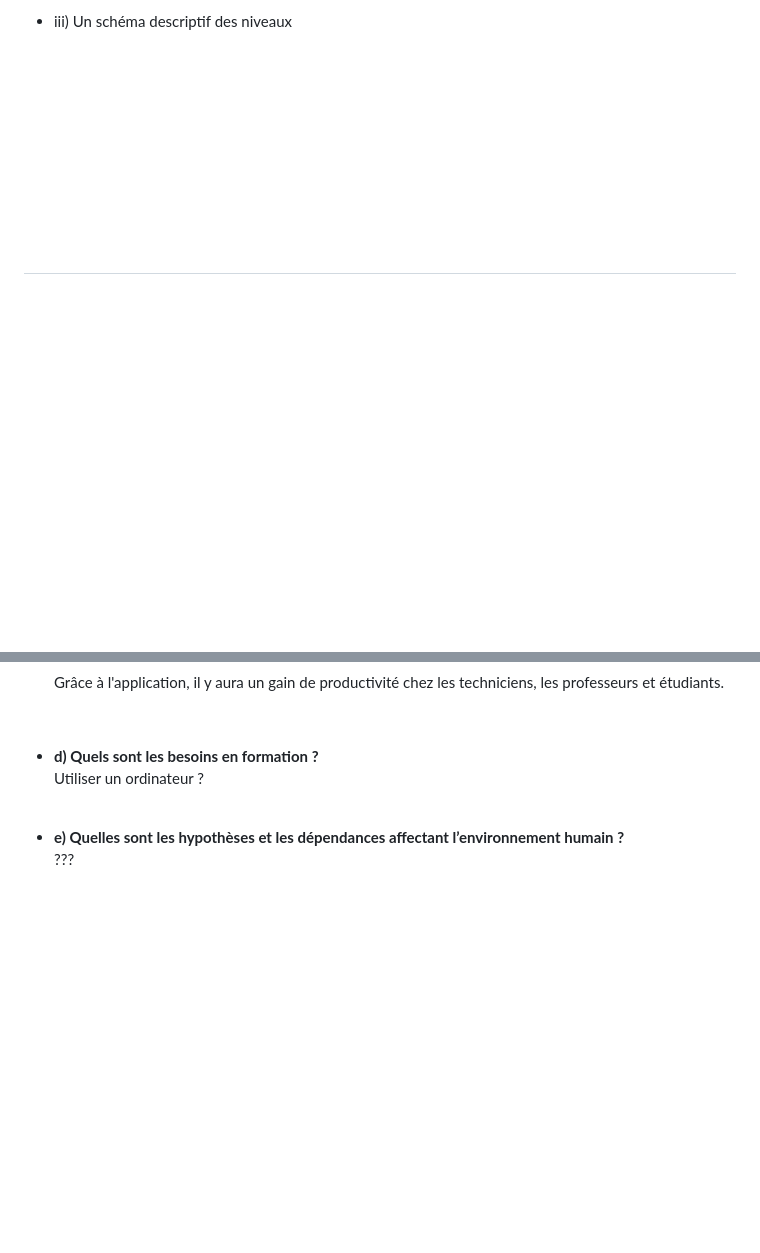
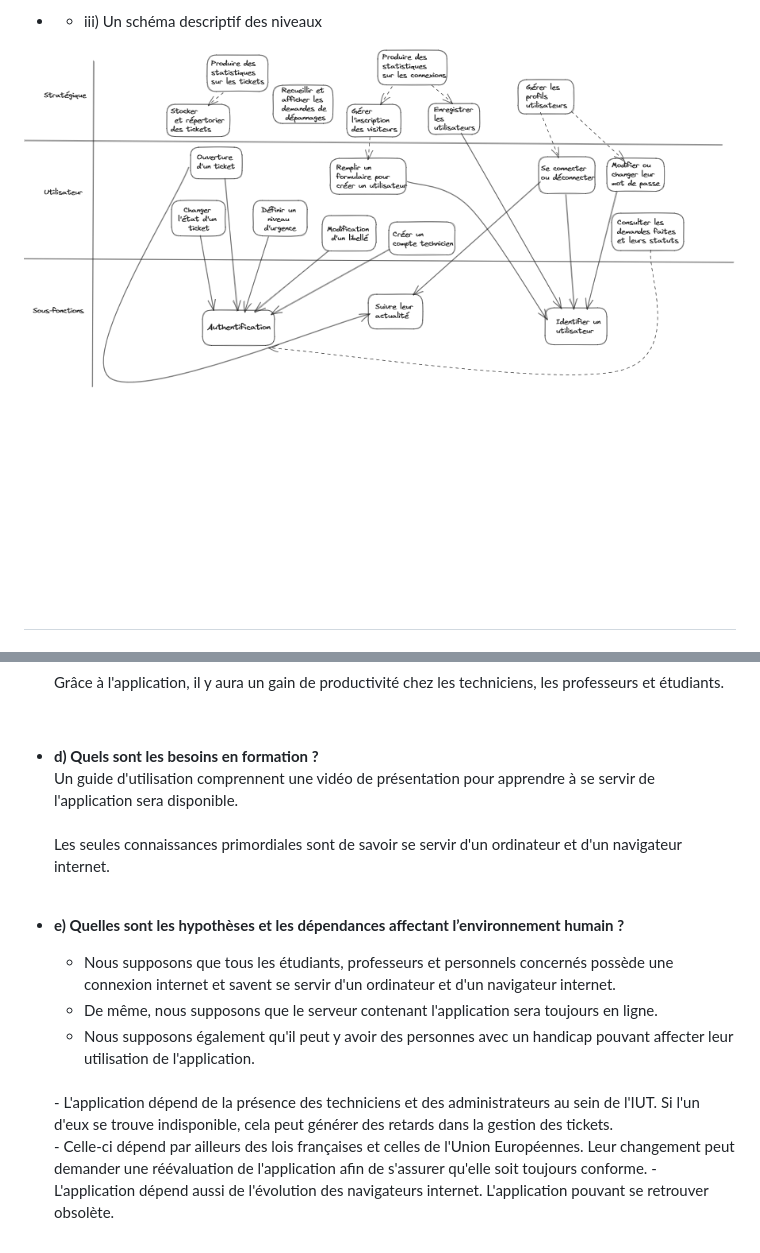
Before and after one commit to Farandjis/ticketsV2, a Markdown page: docs/cahier_charges.md, 2 parts joined by grey strips. Rendered like a GitHub page; pictures changed too: docs/img/schema_lecture_cahier_charges.PNG (added); blank space fills up the shorter version.

Commit message:
Fin de la partie 6 (s\ partie D et E) + ajout du schema Partie 1 b) iii.

```diff
--- a/docs/cahier_charges.md
+++ b/docs/cahier_charges.md
@@ -164,5 +166,9 @@ souhaitent-ils ?</u>
 
-- iii) Un schéma descriptif des niveaux
+
+- - iii) Un schéma descriptif des niveaux
+
+![](img/schema_lecture_cahier_charges.PNG "Schema de la lecture du cahier des charges")
+
 
 <br><br><br><br><br><br><br>
 ------------------------------------------------------------------------------------------------------------------------
@@ -328,8 +334,18 @@ souhaitent-ils ?</u>
 
   <br>
 - <b>d) Quels sont les besoins en formation ?</b><br>
-  Utiliser un ordinateur ?<br>
+  Un guide d'utilisation comprennent une vidéo de présentation pour apprendre à se servir de l'application sera disponible.<br>
+  <br>
+  Les seules connaissances primordiales sont de savoir se servir d'un ordinateur et d'un navigateur internet.<br>
   <br>
 
 - <b>e) Quelles sont les hypothèses et les dépendances affectant l’environnement humain ?</b><br>
-  ???
+   - Nous supposons que tous les étudiants, professeurs et personnels concernés possède une connexion internet et savent se servir d'un ordinateur et d'un navigateur internet.<br>
+   - De même, nous supposons que le serveur contenant l'application sera toujours en ligne.<br>
+   - Nous supposons également qu'il peut y avoir des personnes avec un handicap pouvant affecter leur utilisation de l'application.<br>
+  <br>
+   - L'application dépend de la présence des techniciens et des administrateurs au sein de l'IUT.
+  Si l'un d'eux se trouve indisponible, cela peut générer des retards dans la gestion des tickets.<br>
+   - Celle-ci dépend par ailleurs des lois françaises et celles de l'Union Européennes.
+  Leur changement peut demander une réévaluation de l'application afin de s'assurer qu'elle soit toujours conforme.
+   - L'application dépend aussi de l'évolution des navigateurs internet. L'application pouvant se retrouver obsolète.
```
Also changed, not shown: other parts of docs/cahier_charges.md (+4 -2 lines).
